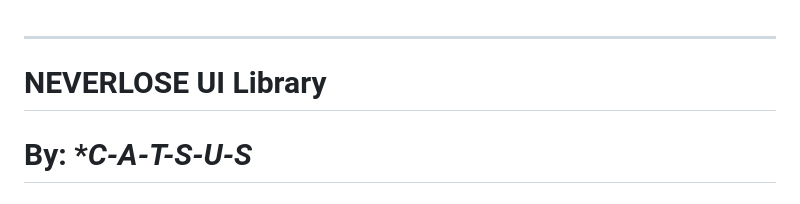
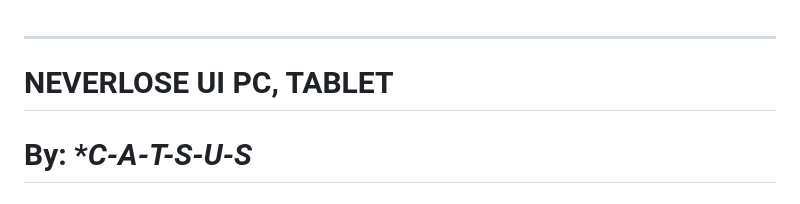
Before and after one commit to Jfdedit3/SourceMadaLib, a Markdown page: NeverLoseLib.md, the part around the change printed below. Rendered like a GitHub page.

```diff
--- a/NeverLoseLib.md
+++ b/NeverLoseLib.md
@@ -1,7 +1,7 @@
 
 ---
 
-# NEVERLOSE UI Library
+# NEVERLOSE UI PC, TABLET
 # By: **C-A-T-S-U-S*
 # Edited by: **CludeHub*
 
```
Also changed, not shown: other parts of NeverLoseLib.md (+0 -1 lines).
